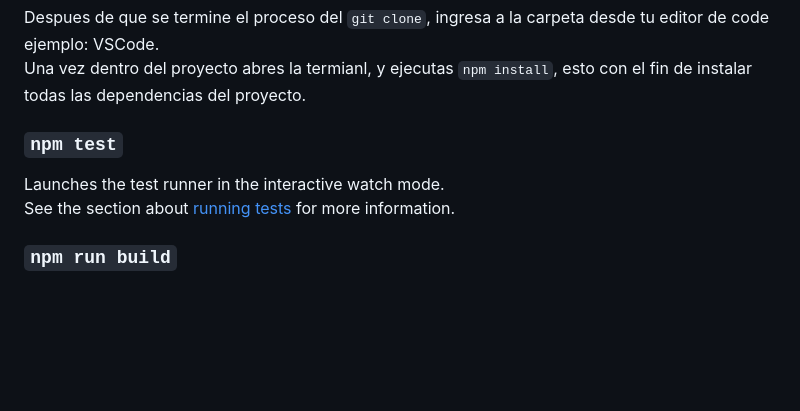
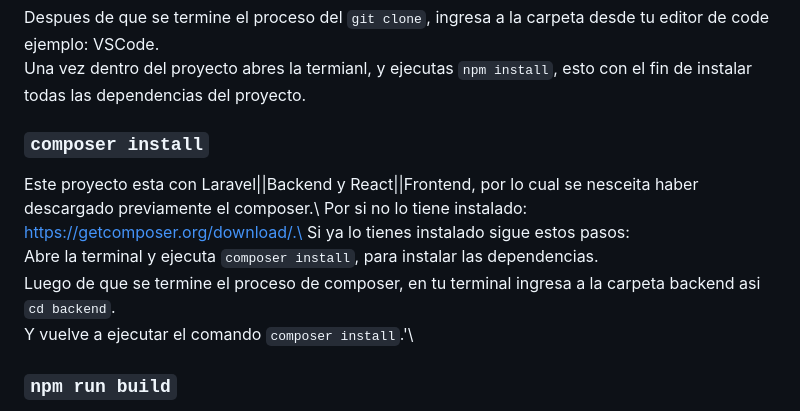
Before and after one commit to Ethan7FJ/ApiPrueba, a Markdown page: README.md, the part around the change. Drawn GitHub-style; blank space fills up the shorter version.

```diff
--- a/README.md
+++ b/README.md
@@ -7,10 +7,14 @@ git clone https://github.com/Ethan7FJ/ApiPrueba.git
 Despues de que se termine el proceso del `git clone`, ingresa a la carpeta desde tu editor de code ejemplo: VSCode.\
 Una vez dentro del proyecto abres la termianl, y ejecutas `npm install`, esto con el fin de instalar todas las dependencias del proyecto.
 
-### `npm test`
+### `composer install`
 
-Launches the test runner in the interactive watch mode.\
-See the section about [running tests](https://facebook.github.io/create-react-app/docs/running-tests) for more information.
+Este proyecto esta con Laravel||Backend y React||Frontend, por lo cual se nesceita haber descargado previamente el composer.\
+Por si no lo tiene instalado: https://getcomposer.org/download/.\
+Si ya lo tienes instalado sigue estos pasos:\
+Abre la terminal y ejecuta `composer install`, para instalar las dependencias.\
+Luego de que se termine el proceso de composer, en tu terminal ingresa a la carpeta backend asi `cd backend`.\
+Y vuelve a ejecutar el comando `composer install`.'\
 
 ### `npm run build`
 
```
